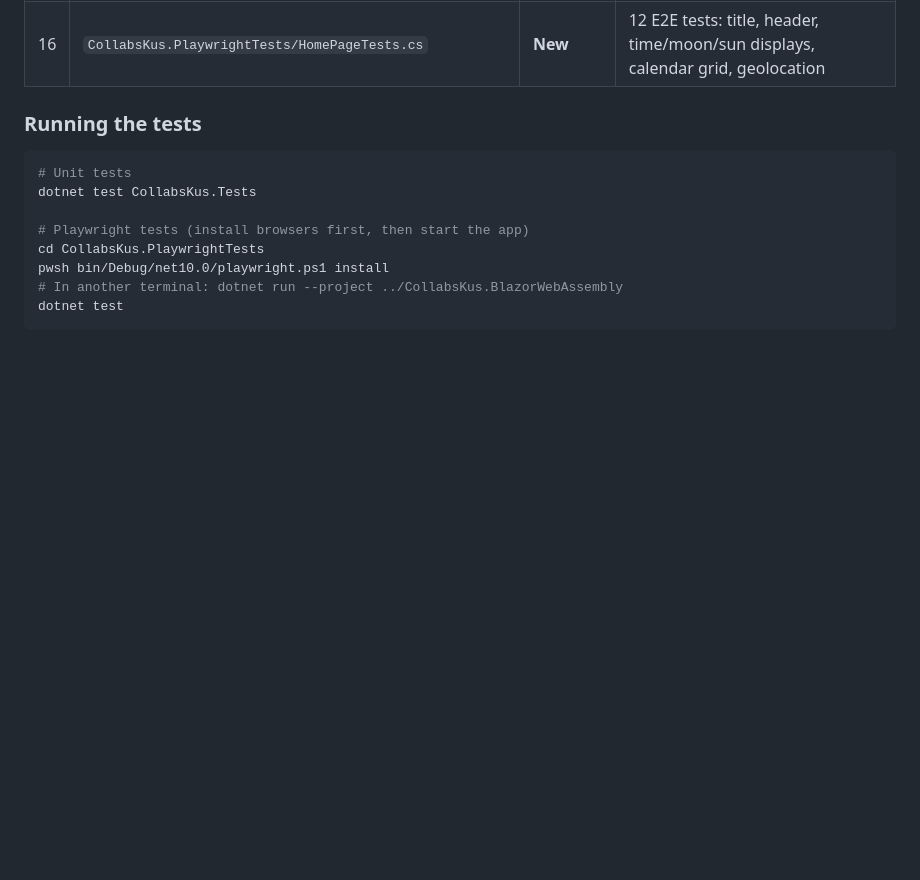
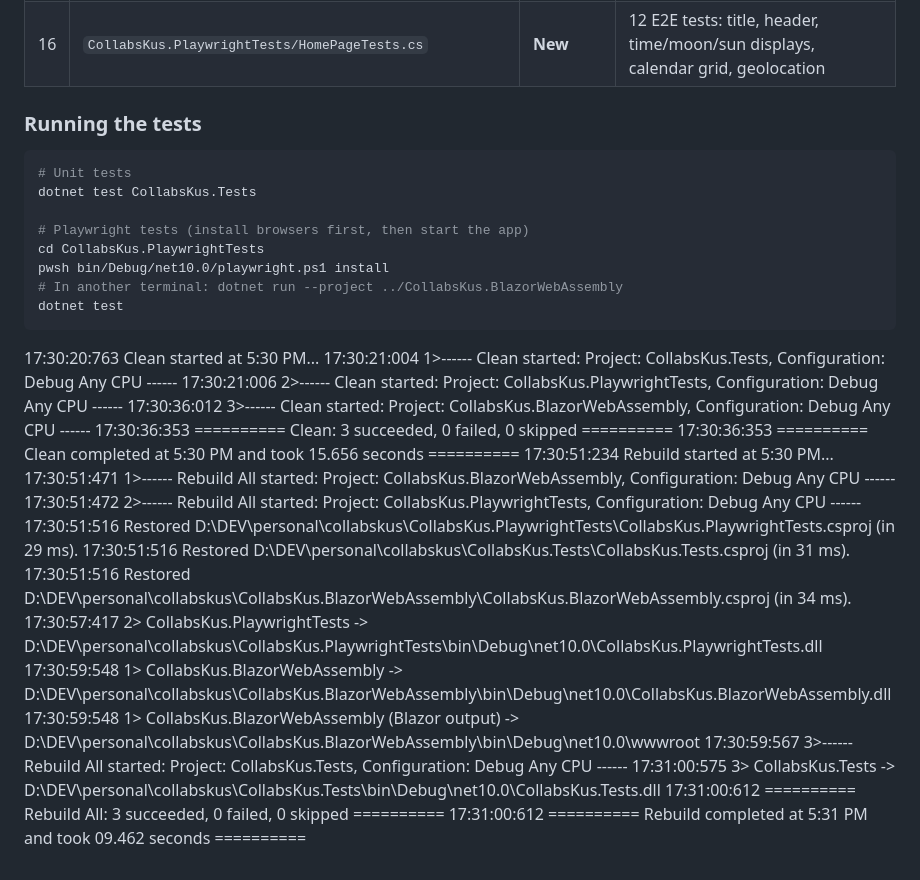
Before and after one commit to collabskus/collabskus.github.io, a Markdown page: docs/llm/claude.md, the part around the change. GitHub-like rendering; blank space fills up the shorter version.

Commit message:
add all files

````diff
--- a/docs/llm/claude.md
+++ b/docs/llm/claude.md
@@ -3833,3 +3833,27 @@ pwsh bin/Debug/net10.0/playwright.ps1 install
 # In another terminal: dotnet run --project ../CollabsKus.BlazorWebAssembly
 dotnet test
 ```
+
+
+
+
+
+17:30:20:763	Clean started at 5:30 PM...
+17:30:21:004	1>------ Clean started: Project: CollabsKus.Tests, Configuration: Debug Any CPU ------
+17:30:21:006	2>------ Clean started: Project: CollabsKus.PlaywrightTests, Configuration: Debug Any CPU ------
+17:30:36:012	3>------ Clean started: Project: CollabsKus.BlazorWebAssembly, Configuration: Debug Any CPU ------
+17:30:36:353	========== Clean: 3 succeeded, 0 failed, 0 skipped ==========
+17:30:36:353	========== Clean completed at 5:30 PM and took 15.656 seconds ==========
+17:30:51:234	Rebuild started at 5:30 PM...
+17:30:51:471	1>------ Rebuild All started: Project: CollabsKus.BlazorWebAssembly, Configuration: Debug Any CPU ------
+17:30:51:472	2>------ Rebuild All started: Project: CollabsKus.PlaywrightTests, Configuration: Debug Any CPU ------
+17:30:51:516	Restored D:\DEV\personal\collabskus\CollabsKus.PlaywrightTests\CollabsKus.PlaywrightTests.csproj (in 29 ms).
+17:30:51:516	Restored D:\DEV\personal\collabskus\CollabsKus.Tests\CollabsKus.Tests.csproj (in 31 ms).
+17:30:51:516	Restored D:\DEV\personal\collabskus\CollabsKus.BlazorWebAssembly\CollabsKus.BlazorWebAssembly.csproj (in 34 ms).
+17:30:57:417	2>  CollabsKus.PlaywrightTests -> D:\DEV\personal\collabskus\CollabsKus.PlaywrightTests\bin\Debug\net10.0\CollabsKus.PlaywrightTests.dll
+17:30:59:548	1>  CollabsKus.BlazorWebAssembly -> D:\DEV\personal\collabskus\CollabsKus.BlazorWebAssembly\bin\Debug\net10.0\CollabsKus.BlazorWebAssembly.dll
+17:30:59:548	1>  CollabsKus.BlazorWebAssembly (Blazor output) -> D:\DEV\personal\collabskus\CollabsKus.BlazorWebAssembly\bin\Debug\net10.0\wwwroot
+17:30:59:567	3>------ Rebuild All started: Project: CollabsKus.Tests, Configuration: Debug Any CPU ------
+17:31:00:575	3>  CollabsKus.Tests -> D:\DEV\personal\collabskus\CollabsKus.Tests\bin\Debug\net10.0\CollabsKus.Tests.dll
+17:31:00:612	========== Rebuild All: 3 succeeded, 0 failed, 0 skipped ==========
+17:31:00:612	========== Rebuild completed at 5:31 PM and took 09.462 seconds ==========
````
